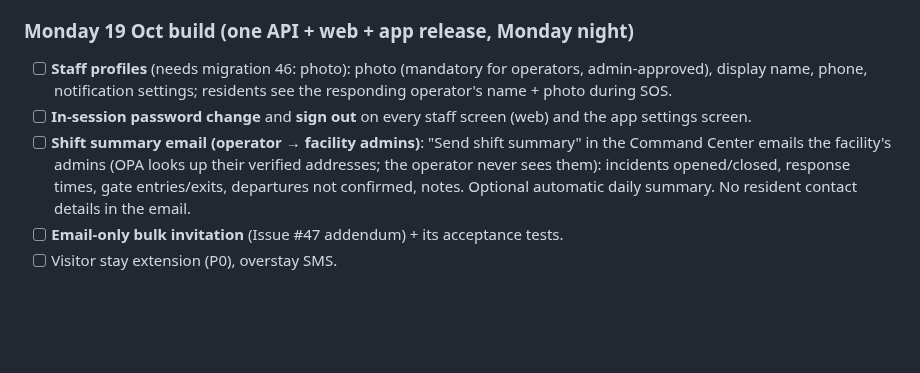
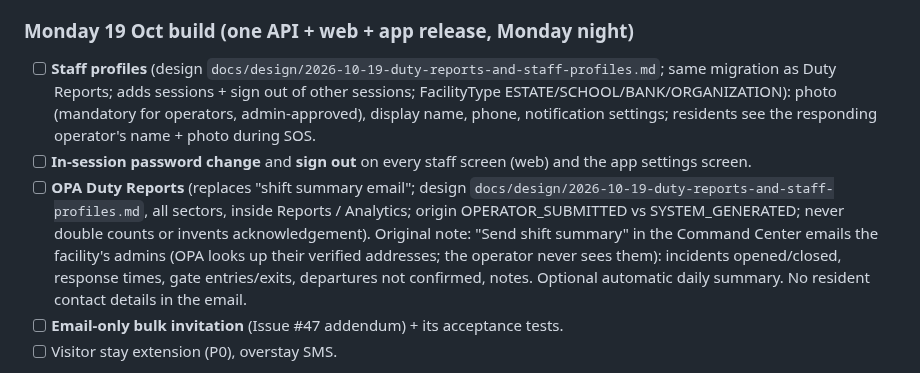
Before and after one commit to Wesley055/opa-security-awareness-app, a Markdown page: docs/BACKLOG.md, the part around the change. Rendered like a GitHub page; blank space fills up the shorter version.

Commit message:
design: OPA Duty Reports and staff profiles (owner rules 19 Oct)
Co-Authored-By: Claude Opus 5.5 <noreply@anthropic.com>
Claude-Session: https://claude.ai/code/session_01XYoabUUBwceNSXFpEWZQke

```diff
--- a/docs/BACKLOG.md
+++ b/docs/BACKLOG.md
@@ -94,9 +94,9 @@ Done overnight: SMS fixed (API `79b6120`), APK vc23 + iOS build 7 built, pilot f
 5. [ ] **OPA Pulse (internal CRM)**: review the other agent's branch `codex/opa-pulse-design-20261018` (auth and roles, no customer safety data, secrets in Key Vault, dependencies, backups; separate database and resources from OPA production), then deploy to its own resources.
 
 ### Monday 19 Oct build (one API + web + app release, Monday night)
-- [ ] **Staff profiles** (needs migration 46: photo): photo (mandatory for operators, admin-approved), display name, phone, notification settings; residents see the responding operator's name + photo during SOS.
+- [ ] **Staff profiles** (design `docs/design/2026-10-19-duty-reports-and-staff-profiles.md`; same migration as Duty Reports; adds sessions + sign out of other sessions; FacilityType ESTATE/SCHOOL/BANK/ORGANIZATION): photo (mandatory for operators, admin-approved), display name, phone, notification settings; residents see the responding operator's name + photo during SOS.
 - [ ] **In-session password change** and **sign out** on every staff screen (web) and the app settings screen.
-- [ ] **Shift summary email (operator → facility admins)**: "Send shift summary" in the Command Center emails the facility's admins (OPA looks up their verified addresses; the operator never sees them): incidents opened/closed, response times, gate entries/exits, departures not confirmed, notes. Optional automatic daily summary. No resident contact details in the email.
+- [ ] **OPA Duty Reports** (replaces "shift summary email"; design `docs/design/2026-10-19-duty-reports-and-staff-profiles.md`, all sectors, inside Reports / Analytics; origin OPERATOR_SUBMITTED vs SYSTEM_GENERATED; never double counts or invents acknowledgement). Original note: "Send shift summary" in the Command Center emails the facility's admins (OPA looks up their verified addresses; the operator never sees them): incidents opened/closed, response times, gate entries/exits, departures not confirmed, notes. Optional automatic daily summary. No resident contact details in the email.
 - [ ] **Email-only bulk invitation** (Issue #47 addendum) + its acceptance tests.
 - [ ] Visitor stay extension (P0), overstay SMS.
 - Demo data is **data, not code**: no "demo" names exist in the Command Center code. Replace by creating the real pilot estate and staff accounts; deactivate (never delete) demo users/estates so the audit trail stays intact.
```
Also changed, not shown: docs/design/2026-10-19-duty-reports-and-staff-profiles.md (added, +92 -0 lines).
